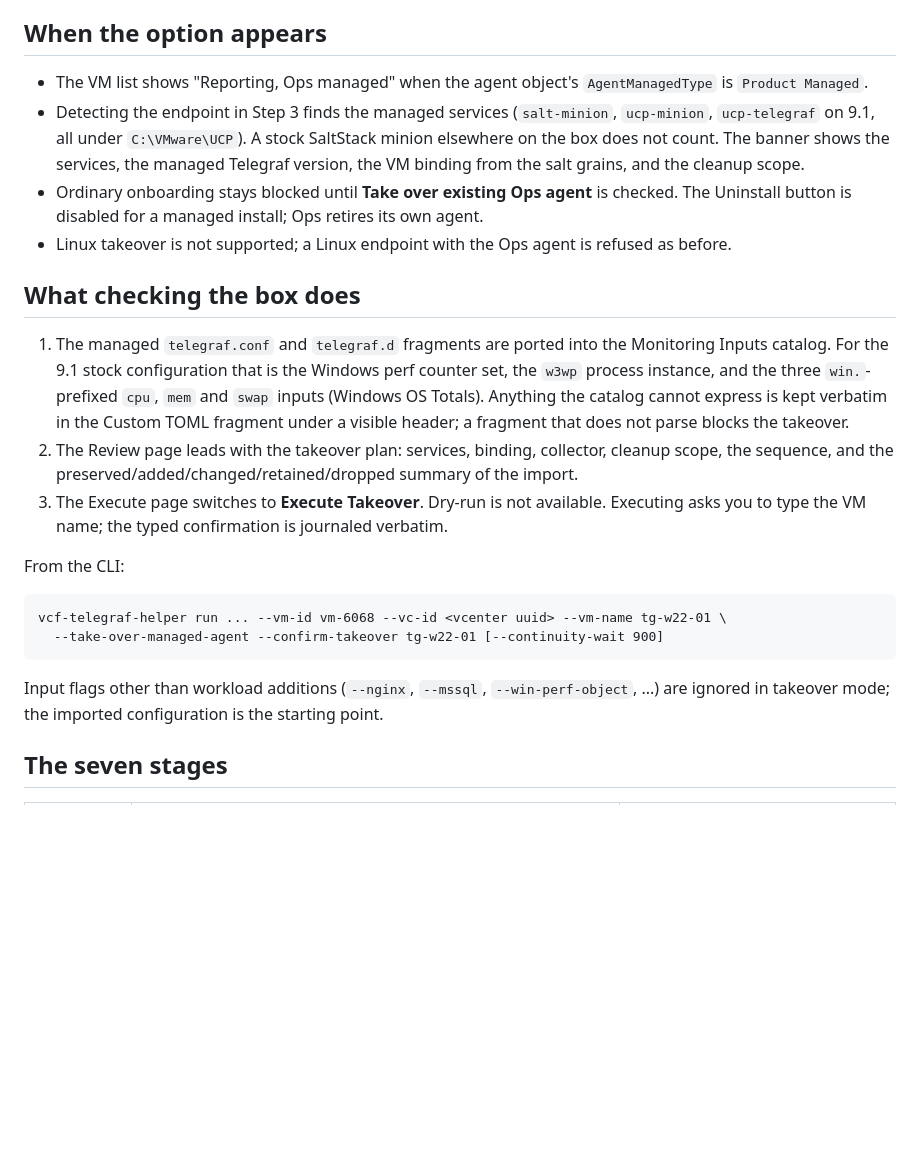
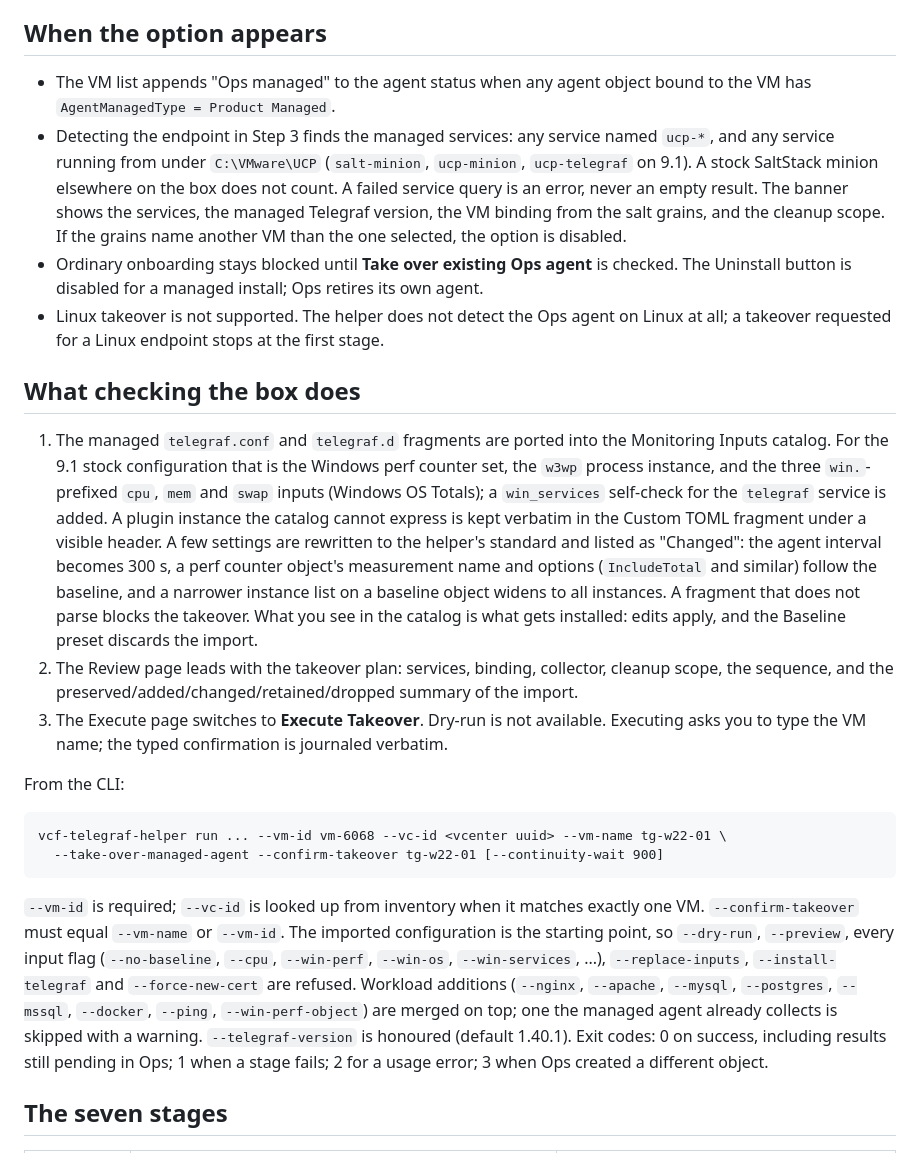
Before and after one commit to sentania-labs/vcf-ops-telegraf-helper, a Markdown page: docs/agent-takeover.md, the part around one of its changes. Drawn GitHub-style; blank space fills up the shorter version.

````diff
--- a/docs/agent-takeover.md
+++ b/docs/agent-takeover.md
@@ -4,14 +4,14 @@ The helper can replace a VCF Operations product-managed Telegraf agent on a Wind
 
 ## When the option appears
 
-- The VM list shows "Reporting, Ops managed" when the agent object's `AgentManagedType` is `Product Managed`.
-- Detecting the endpoint in Step 3 finds the managed services (`salt-minion`, `ucp-minion`, `ucp-telegraf` on 9.1, all under `C:\VMware\UCP`). A stock SaltStack minion elsewhere on the box does not count. The banner shows the services, the managed Telegraf version, the VM binding from the salt grains, and the cleanup scope.
+- The VM list appends "Ops managed" to the agent status when any agent object bound to the VM has `AgentManagedType = Product Managed`.
+- Detecting the endpoint in Step 3 finds the managed services: any service named `ucp-*`, and any service running from under `C:\VMware\UCP` (`salt-minion`, `ucp-minion`, `ucp-telegraf` on 9.1). A stock SaltStack minion elsewhere on the box does not count. A failed service query is an error, never an empty result. The banner shows the services, the managed Telegraf version, the VM binding from the salt grains, and the cleanup scope. If the grains name another VM than the one selected, the option is disabled.
 - Ordinary onboarding stays blocked until **Take over existing Ops agent** is checked. The Uninstall button is disabled for a managed install; Ops retires its own agent.
-- Linux takeover is not supported; a Linux endpoint with the Ops agent is refused as before.
+- Linux takeover is not supported. The helper does not detect the Ops agent on Linux at all; a takeover requested for a Linux endpoint stops at the first stage.
 
 ## What checking the box does
 
-1. The managed `telegraf.conf` and `telegraf.d` fragments are ported into the Monitoring Inputs catalog. For the 9.1 stock configuration that is the Windows perf counter set, the `w3wp` process instance, and the three `win.`-prefixed `cpu`, `mem` and `swap` inputs (Windows OS Totals). Anything the catalog cannot express is kept verbatim in the Custom TOML fragment under a visible header; a fragment that does not parse blocks the takeover.
+1. The managed `telegraf.conf` and `telegraf.d` fragments are ported into the Monitoring Inputs catalog. For the 9.1 stock configuration that is the Windows perf counter set, the `w3wp` process instance, and the three `win.`-prefixed `cpu`, `mem` and `swap` inputs (Windows OS Totals); a `win_services` self-check for the `telegraf` service is added. A plugin instance the catalog cannot express is kept verbatim in the Custom TOML fragment under a visible header. A few settings are rewritten to the helper's standard and listed as "Changed": the agent interval becomes 300 s, a perf counter object's measurement name and options (`IncludeTotal` and similar) follow the baseline, and a narrower instance list on a baseline object widens to all instances. A fragment that does not parse blocks the takeover. What you see in the catalog is what gets installed: edits apply, and the Baseline preset discards the import.
 2. The Review page leads with the takeover plan: services, binding, collector, cleanup scope, the sequence, and the preserved/added/changed/retained/dropped summary of the import.
 3. The Execute page switches to **Execute Takeover**. Dry-run is not available. Executing asks you to type the VM name; the typed confirmation is journaled verbatim.
 
@@ -22,7 +22,7 @@ vcf-telegraf-helper run ... --vm-id vm-6068 --vc-id <vcenter uuid> --vm-name tg-
   --take-over-managed-agent --confirm-takeover tg-w22-01 [--continuity-wait 900]
 ```
 
-Input flags other than workload additions (`--nginx`, `--mssql`, `--win-perf-object`, ...) are ignored in takeover mode; the imported configuration is the starting point.
+`--vm-id` is required; `--vc-id` is looked up from inventory when it matches exactly one VM. `--confirm-takeover` must equal `--vm-name` or `--vm-id`. The imported configuration is the starting point, so `--dry-run`, `--preview`, every input flag (`--no-baseline`, `--cpu`, `--win-perf`, `--win-os`, `--win-services`, ...), `--replace-inputs`, `--install-telegraf` and `--force-new-cert` are refused. Workload additions (`--nginx`, `--apache`, `--mysql`, `--postgres`, `--mssql`, `--docker`, `--ping`, `--win-perf-object`) are merged on top; one the managed agent already collects is skipped with a warning. `--telegraf-version` is honoured (default 1.40.1). Exit codes: 0 on success, including results still pending in Ops; 1 when a stage fails; 2 for a usage error; 3 when Ops created a different object.
 
 ## The seven stages
 
````
Also changed, not shown: other parts of docs/agent-takeover.md (+10 -8 lines).
